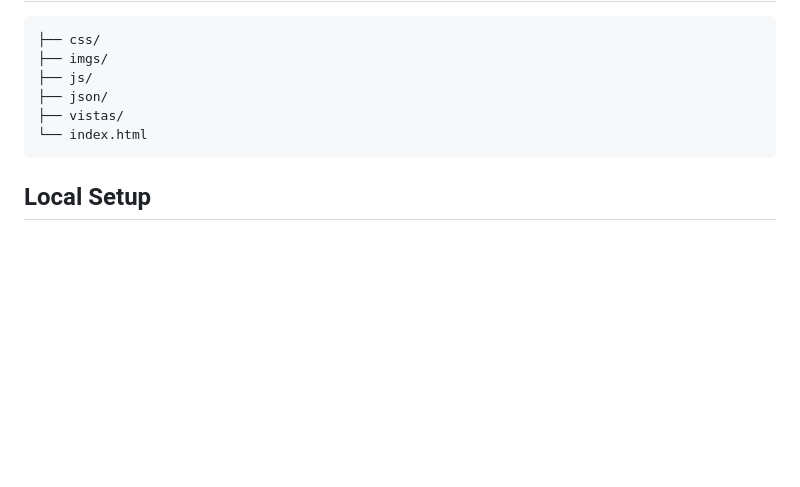
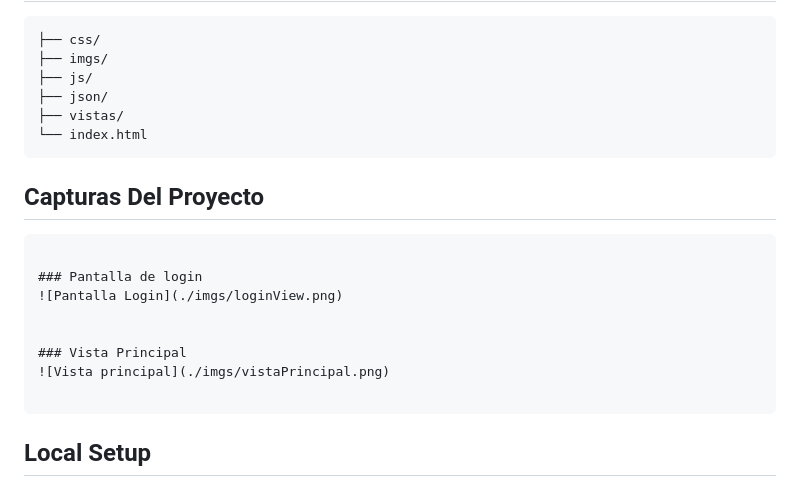
Before and after one commit to Lucas-Epherra/Crud-PlayaSegura-Epherra, a Markdown page: README.md, the part around the change. Drawn GitHub-style; blank space fills up the shorter version.

Commit message:
readmev56

````diff
--- a/README.md
+++ b/README.md
@@ -69,6 +69,19 @@ PlayaSegura helps turn daily records into useful operational information.
 └── index.html
 ```
 
+## Capturas Del Proyecto
+
+```md
+
+### Pantalla de login
+![Pantalla Login](./imgs/loginView.png)
+
+
+### Vista Principal
+![Vista principal](./imgs/vistaPrincipal.png)
+
+```
+
 ## Local Setup
 
 Clone the repository:
````
